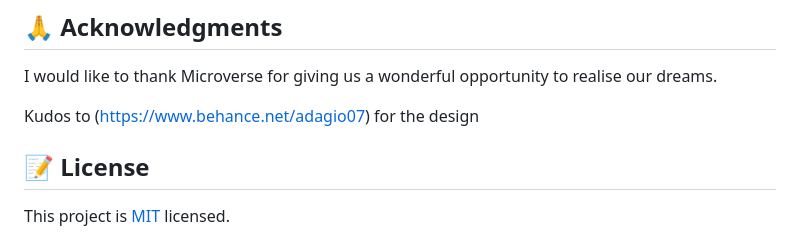
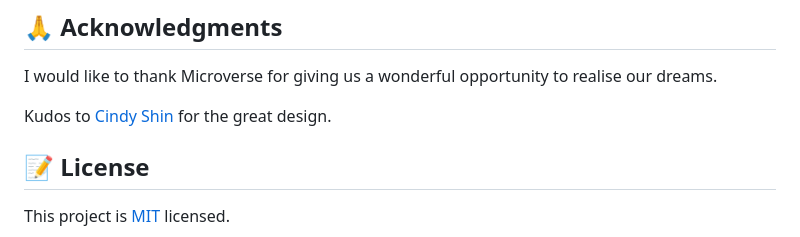
Before and after one commit to kessie2862/microverse-capstone-1, a Markdown page: README.md, the part around the change. Rendered like a GitHub page.

```diff
--- a/README.md
+++ b/README.md
@@ -135,7 +135,7 @@ If you like this project, follow me to see all my projects in the future
 
 I would like to thank Microverse for giving us a wonderful opportunity to realise our dreams.
 
-Kudos to (https://www.behance.net/adagio07) for the design
+Kudos to [Cindy Shin](https://www.behance.net/adagio07) for the great design.
 
 <!-- LICENSE -->
 
```
